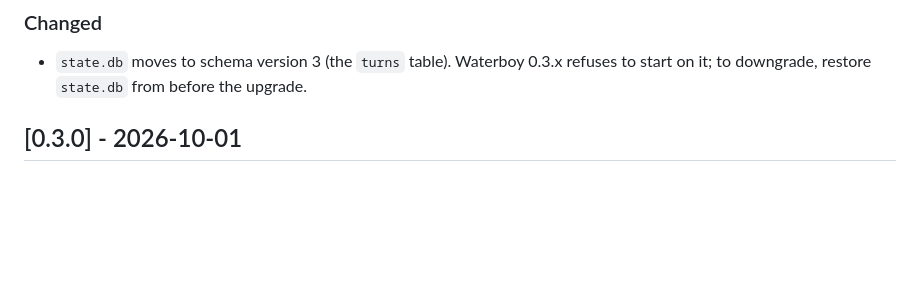
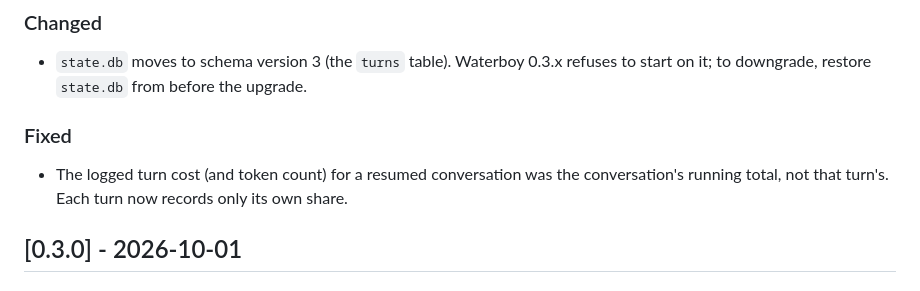
Before and after one commit to mbsoft/waterboy, a Markdown page: CHANGELOG.md, the part around the change. Drawn GitHub-style; blank space fills up the shorter version.

Commit message:
CHANGELOG: per-turn cost fix

```diff
--- a/CHANGELOG.md
+++ b/CHANGELOG.md
@@ -17,6 +17,10 @@ publishes it as the GitHub Release notes.
 ### Changed
 - `state.db` moves to schema version 3 (the `turns` table). Waterboy 0.3.x refuses to start on it;
   to downgrade, restore `state.db` from before the upgrade.
+
+### Fixed
+- The logged turn cost (and token count) for a resumed conversation was the conversation's running
+  total, not that turn's. Each turn now records only its own share.
 
 ## [0.3.0] - 2026-10-01
 
```
